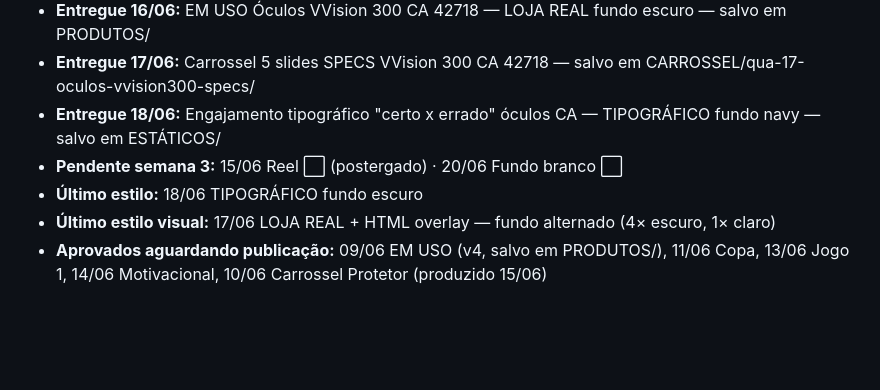
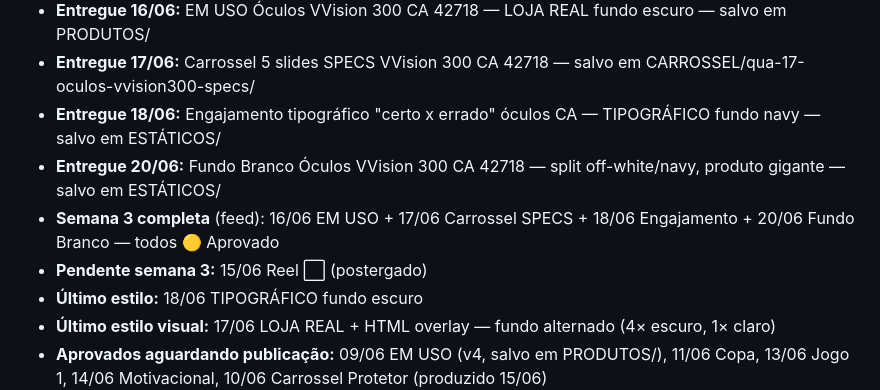
Before and after one commit to Marchikati/fortis-core, a Markdown page: STATUS.md, the part around the change. GitHub-like rendering; blank space fills up the shorter version.

Commit message:
feat(2026-06): fundo branco VVision 300 CA 42718 entregue 20/06
Co-Authored-By: Claude Sonnet 4.6 <noreply@anthropic.com>

```diff
--- a/STATUS.md
+++ b/STATUS.md
@@ -14,7 +14,9 @@
 - **Entregue 16/06:** EM USO Óculos VVision 300 CA 42718 — LOJA REAL fundo escuro — salvo em PRODUTOS/
 - **Entregue 17/06:** Carrossel 5 slides SPECS VVision 300 CA 42718 — salvo em CARROSSEL/qua-17-oculos-vvision300-specs/
 - **Entregue 18/06:** Engajamento tipográfico "certo x errado" óculos CA — TIPOGRÁFICO fundo navy — salvo em ESTÁTICOS/
-- **Pendente semana 3:** 15/06 Reel ⬜ (postergado) · 20/06 Fundo branco ⬜
+- **Entregue 20/06:** Fundo Branco Óculos VVision 300 CA 42718 — split off-white/navy, produto gigante — salvo em ESTÁTICOS/
+- **Semana 3 completa** (feed): 16/06 EM USO + 17/06 Carrossel SPECS + 18/06 Engajamento + 20/06 Fundo Branco — todos 🟡 Aprovado
+- **Pendente semana 3:** 15/06 Reel ⬜ (postergado)
 - **Último estilo:** 18/06 TIPOGRÁFICO fundo escuro
 - **Último estilo visual:** 17/06 LOJA REAL + HTML overlay — fundo alternado (4× escuro, 1× claro)
 - **Aprovados aguardando publicação:** 09/06 EM USO (v4, salvo em PRODUTOS/), 11/06 Copa, 13/06 Jogo 1, 14/06 Motivacional, 10/06 Carrossel Protetor (produzido 15/06)
```
